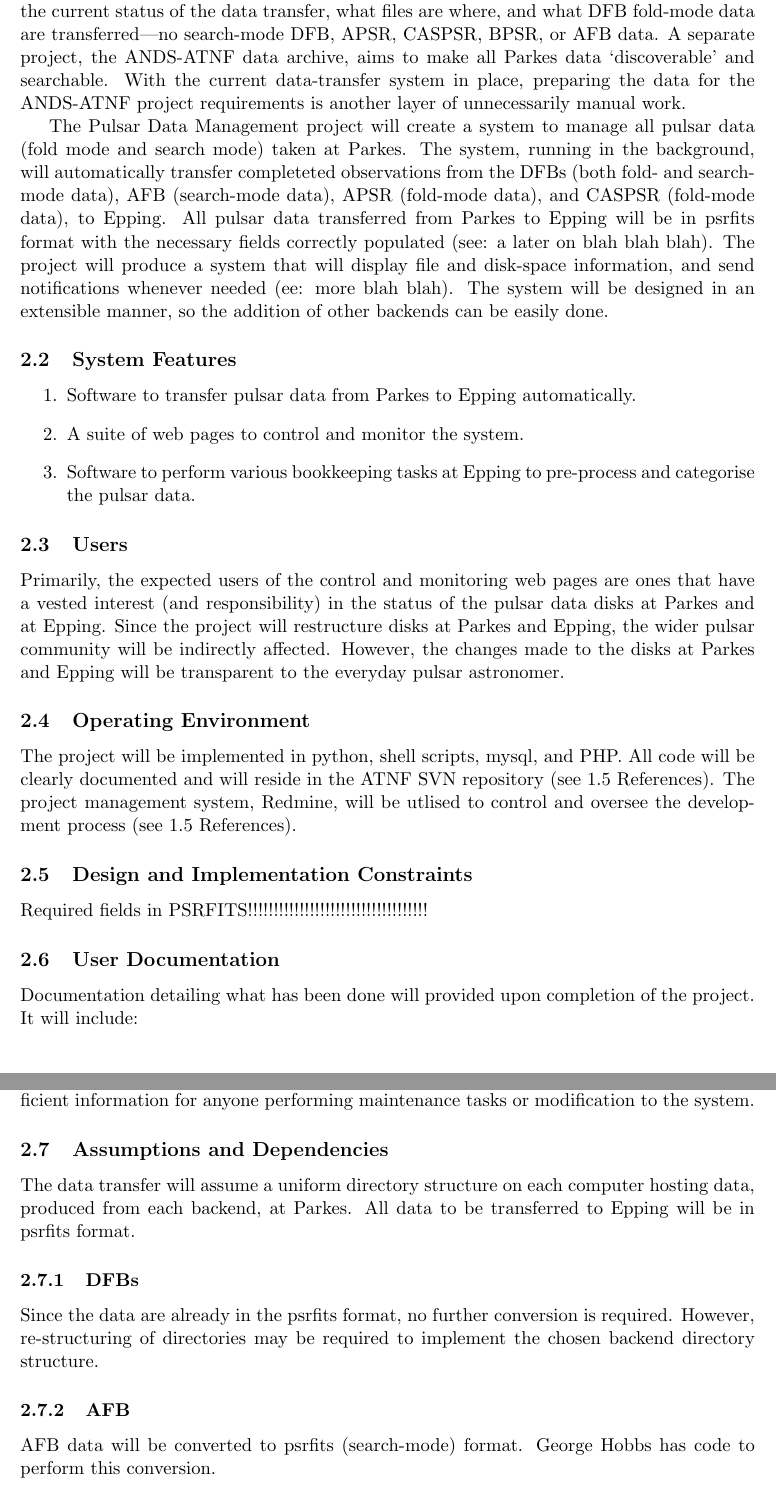
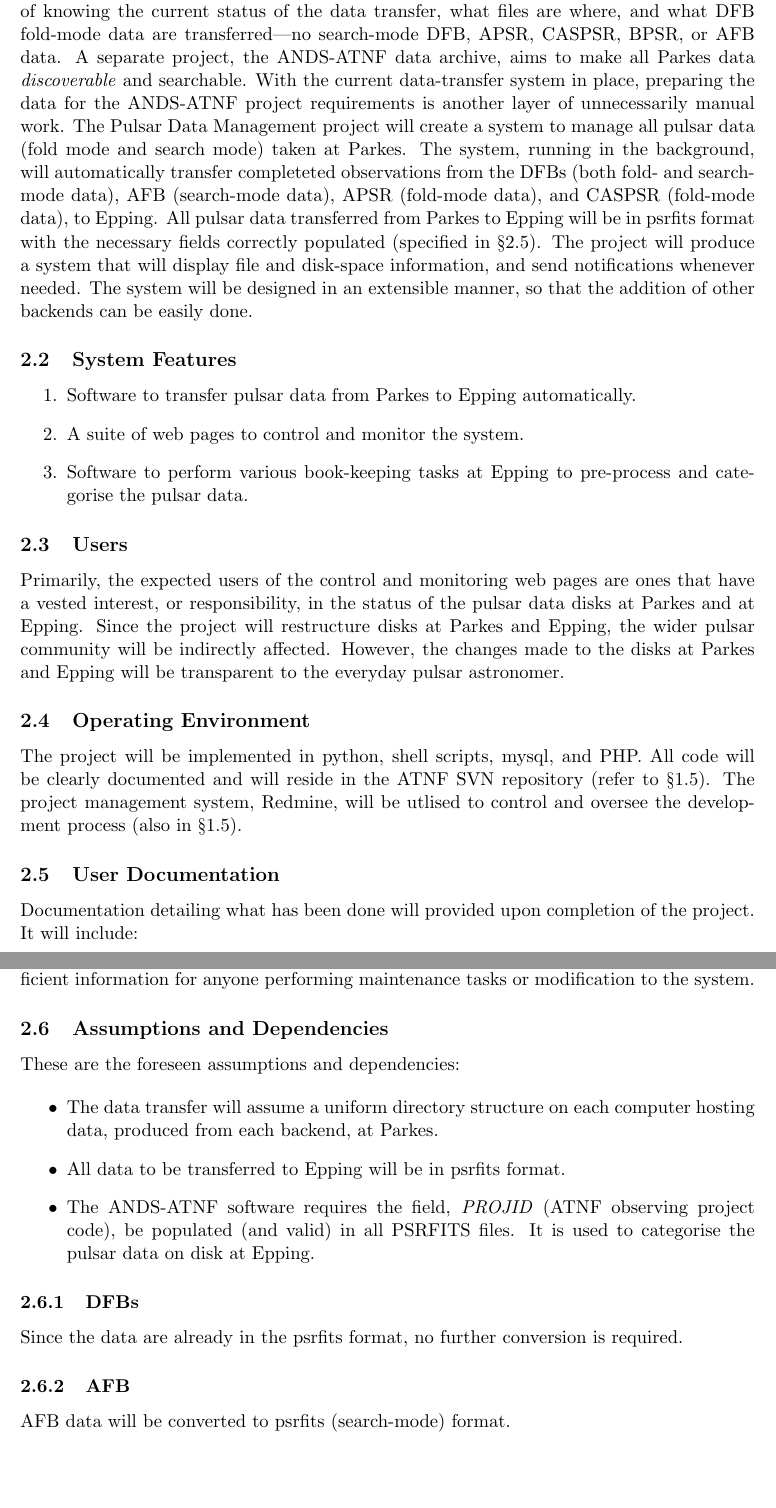
Before and after one commit to supermooie/psrdatamanagement, a LaTeX document (doc/psrdatamanagement_srs.tex): two parts of pages 3 and 4 of 7 before the commit and two parts of pages 3 and 4 of 8 after it, joined at a grey line, cut so that both start at the same text, the shorter picture padded with empty space. Compiled offline with pdfLaTeX.

Commit message:
#116: Copy emailed to Dick, George, and Mike.
git-svn-id: https://svn.atnf.csiro.au/psrdatamanagement/trunk@13 c4cb4a5a-a676-4c22-b279-0c4b2d07a2a5

```diff
--- a/doc/psrdatamanagement_srs.tex
+++ b/doc/psrdatamanagement_srs.tex
@@ -56,25 +56,21 @@ Note that BPSR will not be included in this system. However, due to the extensib
 
 \section{Overall Descriptions}
 \subsection{System Perspective}
-The current method for transferring data from Parkes to Epping is inpractical and incomplete. It is run manually and relies on multiple people. Presently, there is no way of knowing the current status of the data transfer, what files are where, and what DFB fold-mode data are transferred---no search-mode DFB, APSR, CASPSR, BPSR, or AFB data. A separate project, the ANDS-ATNF data archive, aims to make all Parkes data `discoverable' and searchable. With the current data-transfer system in place, preparing the data for the ANDS-ATNF project requirements is another layer of unnecessarily manual work.
-
-The Pulsar Data Management project will create a system to manage all pulsar data (fold mode and search mode) taken at Parkes. The system, running in the background, will automatically transfer completeted observations from the DFBs (both fold- and search-mode data), AFB (search-mode data), APSR (fold-mode data), and CASPSR (fold-mode data), to Epping. All pulsar data transferred from Parkes to Epping will be in psrfits format with the necessary fields correctly populated (see: a later on blah blah blah). The project will produce a system that will display file and disk-space information, and send notifications whenever needed (ee: more blah blah). The system will be designed in an extensible manner, so the addition of other backends can be easily done.
+The current method for transferring data from Parkes to Epping is inpractical and incomplete. It is run manually and relies on multiple people. Presently, there is no way of knowing the current status of the data transfer, what files are where, and what DFB fold-mode data are transferred---no search-mode DFB, APSR, CASPSR, BPSR, or AFB data. A separate project, the ANDS-ATNF data archive, aims to make all Parkes data \emph{discoverable} and searchable. With the current data-transfer system in place, preparing the data for the ANDS-ATNF project requirements is another layer of unnecessarily manual work.
+The Pulsar Data Management project will create a system to manage all pulsar data (fold mode and search mode) taken at Parkes. The system, running in the background, will automatically transfer completeted observations from the DFBs (both fold- and search-mode data), AFB (search-mode data), APSR (fold-mode data), and CASPSR (fold-mode data), to Epping. All pulsar data transferred from Parkes to Epping will be in psrfits format with the necessary fields correctly populated (specified in \S 2.5). The project will produce a system that will display file and disk-space information, and send notifications whenever needed. The system will be designed in an extensible manner, so that the addition of other backends can be easily done.
 
 \subsection{System Features}
 \begin{enumerate}
 \item Software to transfer pulsar data from Parkes to Epping automatically.
 \item A suite of web pages to control and monitor the system.
-\item Software to perform various bookkeeping tasks at Epping to pre-process and categorise the pulsar data.
+\item Software to perform various book-keeping tasks at Epping to pre-process and categorise the pulsar data.
 \end{enumerate}
 
 \subsection{Users}
-Primarily, the expected users of the control and monitoring web pages are ones that have a vested interest (and responsibility) in the status of the pulsar data disks at Parkes and at Epping. Since the project will restructure disks at Parkes and Epping, the wider pulsar community will be indirectly affected. However, the changes made to the disks at Parkes and Epping will be transparent to the everyday pulsar astronomer.
+Primarily, the expected users of the control and monitoring web pages are ones that have a vested interest, or responsibility, in the status of the pulsar data disks at Parkes and at Epping. Since the project will restructure disks at Parkes and Epping, the wider pulsar community will be indirectly affected. However, the changes made to the disks at Parkes and Epping will be transparent to the everyday pulsar astronomer.
 
 \subsection{Operating Environment}
-The project will be implemented in python, shell scripts, mysql, and PHP. All code will be clearly documented and will reside in the ATNF SVN repository (see 1.5 References). The project management system, Redmine, will be utlised to control and oversee the development process (see 1.5 References).
-
-\subsection{Design and Implementation Constraints}
-Required fields in PSRFITS!!!!!!!!!!!!!!!!!!!!!!!!!!!!!!!!!!!
+The project will be implemented in python, shell scripts, mysql, and PHP. All code will be clearly documented and will reside in the ATNF SVN repository (refer to \S 1.5). The project management system, Redmine, will be utlised to control and oversee the development process (also in \S 1.5).
 
 \subsection{User Documentation}
 Documentation detailing what has been done will provided upon completion of the project. It will include:
@@ -87,12 +83,18 @@ Documentation detailing what has been done will provided upon completion of the
 Additionally, the code documentation and project management system will provide sufficient information for anyone performing maintenance tasks or modification to the system.
 
 \subsection{Assumptions and Dependencies}
-The data transfer will assume a uniform directory structure on each computer hosting data, produced from each backend, at Parkes. All data to be transferred to Epping will be in psrfits format.
+These are the foreseen assumptions and dependencies:
+
+\begin{itemize}
+\item The data transfer will assume a uniform directory structure on each computer hosting data, produced from each backend, at Parkes.
+\item All data to be transferred to Epping will be in psrfits format.
+\item The ANDS-ATNF software requires the field, \emph{PROJID} (ATNF observing project code), be populated (and valid) in all PSRFITS files. It is used to categorise the pulsar data on disk at Epping.
+\end{itemize}
 
 \subsubsection{DFBs}
-Since the data are already in the psrfits format, no further conversion is required. However, re-structuring of directories may be required to implement the chosen backend directory structure.
+Since the data are already in the psrfits format, no further conversion is required.
 
 \subsubsection{AFB}
-AFB data will be converted to psrfits (search-mode) format. George Hobbs has code to perform this conversion.
+AFB data will be converted to psrfits (search-mode) format.
 
 \subsubsection{APSR}
```
Also changed, not shown: doc/timeline.png (added), doc/psrdatamanagement_srs.tex (24 more changed lines).
